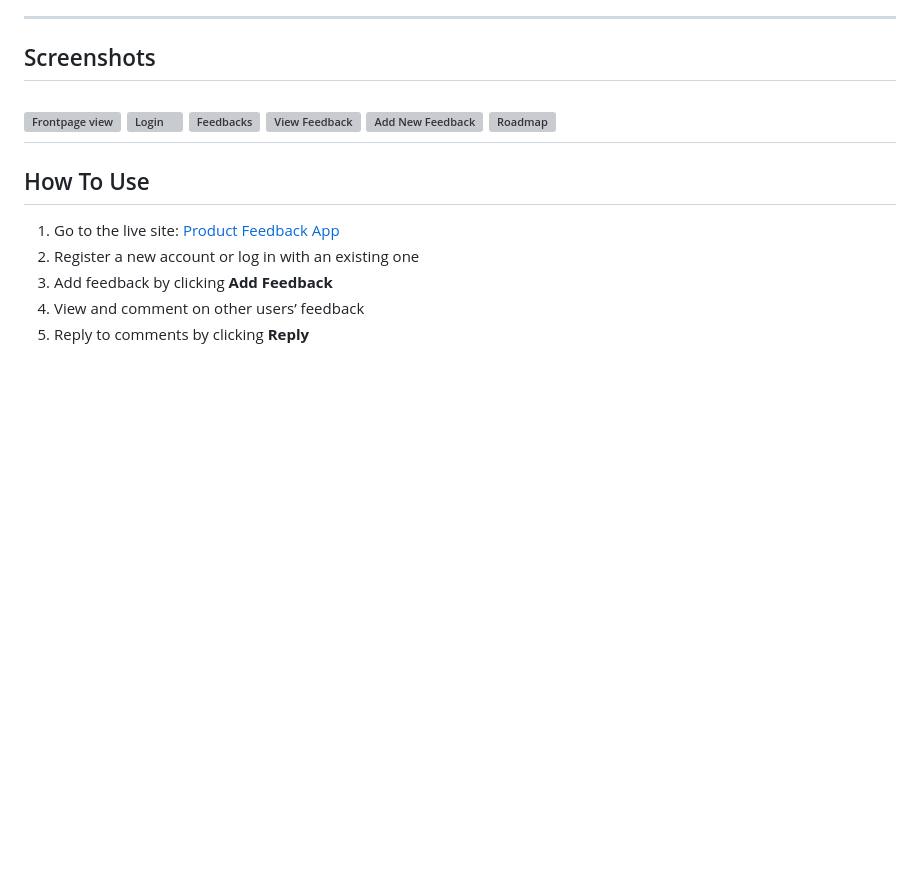
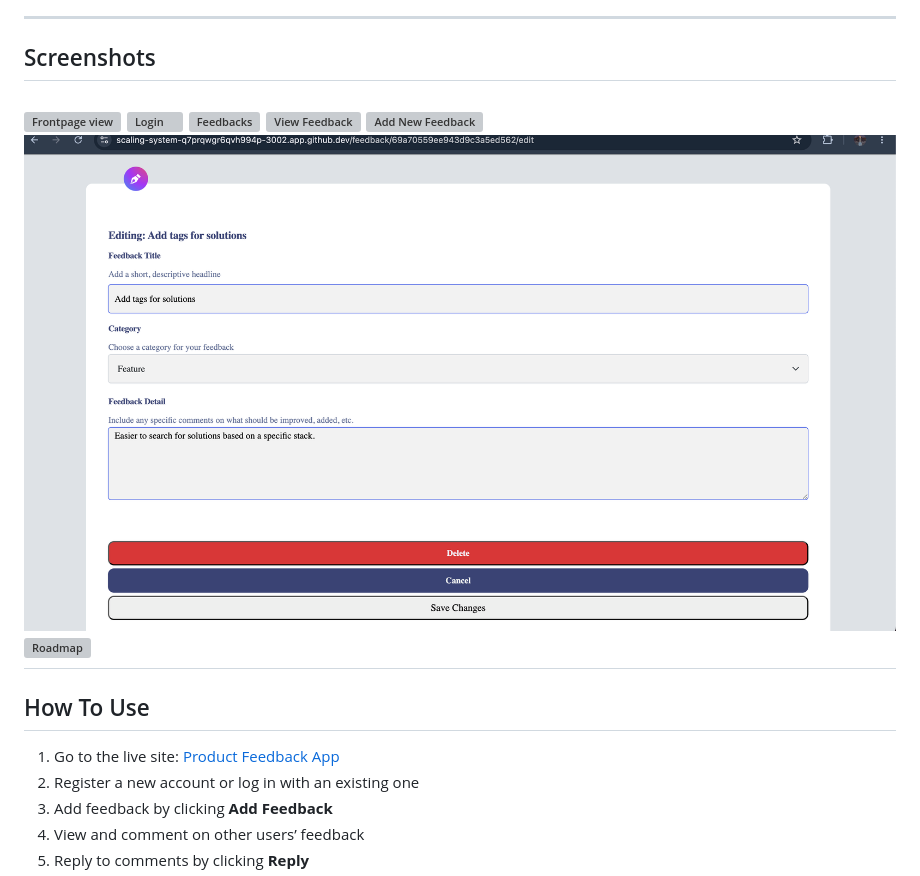
Before and after one commit to mikewd-dev/product-feedback-app, a Markdown page: Readme.md, the part around the change. GitHub-like rendering; pictures changed too: public/assets/shared/edit.png (added); blank space fills up the shorter version; grey boxes are pictures that could not be loaded.

```diff
--- a/Readme.md
+++ b/Readme.md
@@ -48,6 +48,7 @@ Try the app here: [Product Feedback App Live](https://product-feedback-app-produ
 ![Feedbacks](public/assets/shared/feedback.png)
 ![View Feedback](public/assets/shared/viewfeedback.png)
 ![Add New Feedback](public/assets/shared/new.png)
+![Edit Feedback](public/assets/shared/edit.png)
 ![Roadmap](public/assets/shared/roadmap.png)
 ---
 
```
Also changed, not shown: 1 other file.
